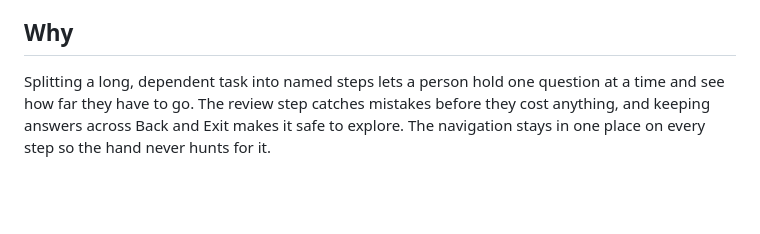
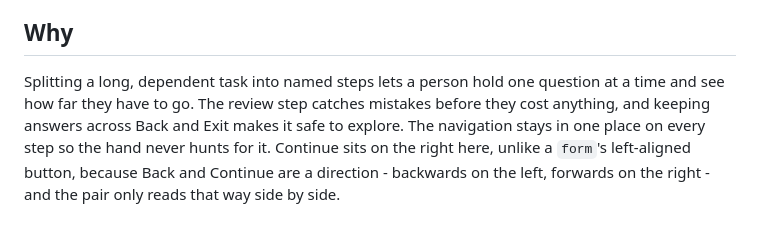
Before and after one commit to joshDamian/ai-code, a Markdown page: pack/patterns/wizard.md, the part around the change. GitHub-like rendering; blank space fills up the shorter version.

Commit message:
Say why a wizard's Continue sits right where a form's sits left
Co-Authored-By: Claude Opus 5.5 <noreply@anthropic.com>

```diff
--- a/pack/patterns/wizard.md
+++ b/pack/patterns/wizard.md
@@ -35,4 +35,4 @@ A task that has to be done in an order, where later steps depend on earlier answ
 - Continue and Back as two equal primary buttons.
 
 ## Why
-Splitting a long, dependent task into named steps lets a person hold one question at a time and see how far they have to go. The review step catches mistakes before they cost anything, and keeping answers across Back and Exit makes it safe to explore. The navigation stays in one place on every step so the hand never hunts for it.
+Splitting a long, dependent task into named steps lets a person hold one question at a time and see how far they have to go. The review step catches mistakes before they cost anything, and keeping answers across Back and Exit makes it safe to explore. The navigation stays in one place on every step so the hand never hunts for it. Continue sits on the right here, unlike a `form`'s left-aligned button, because Back and Continue are a direction - backwards on the left, forwards on the right - and the pair only reads that way side by side.
```
